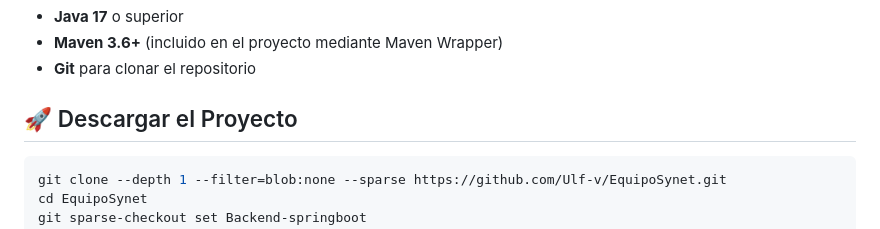
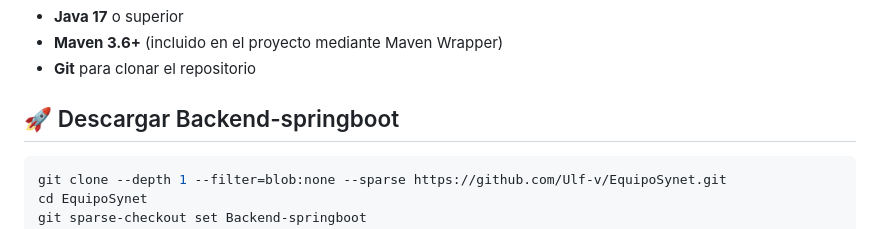
Before and after one commit to Ulf-v/EquipoSynet, a Markdown page: Backend-springboot/README.md, the part around the change. GitHub-like rendering.

Commit message:
Revise project download section in README
Updated project download instructions in README.

````diff
--- a/Backend-springboot/README.md
+++ b/Backend-springboot/README.md
@@ -8,7 +8,7 @@ Este es el backend del proyecto Equipo Synet desarrollado con Spring Boot. Propo
 - **Maven 3.6+** (incluido en el proyecto mediante Maven Wrapper)
 - **Git** para clonar el repositorio
 
-## 🚀 Descargar el Proyecto
+## 🚀 Descargar Backend-springboot
 
 ```bash
 git clone --depth 1 --filter=blob:none --sparse https://github.com/Ulf-v/EquipoSynet.git
````
